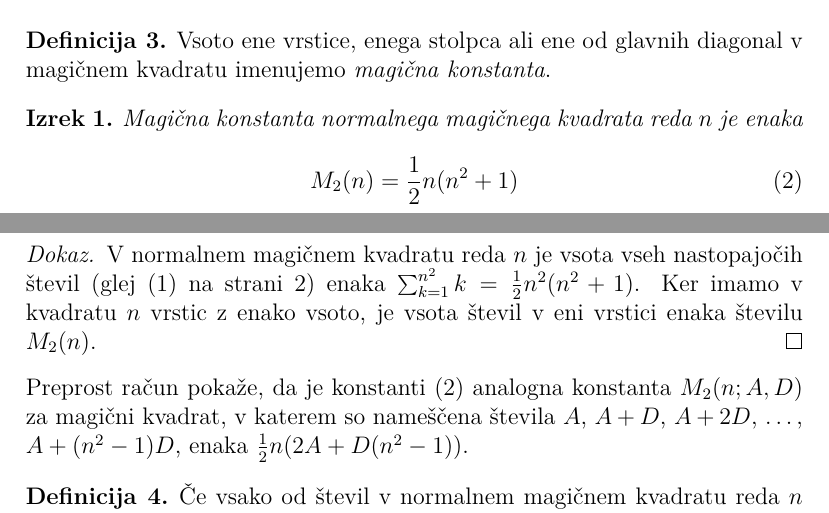
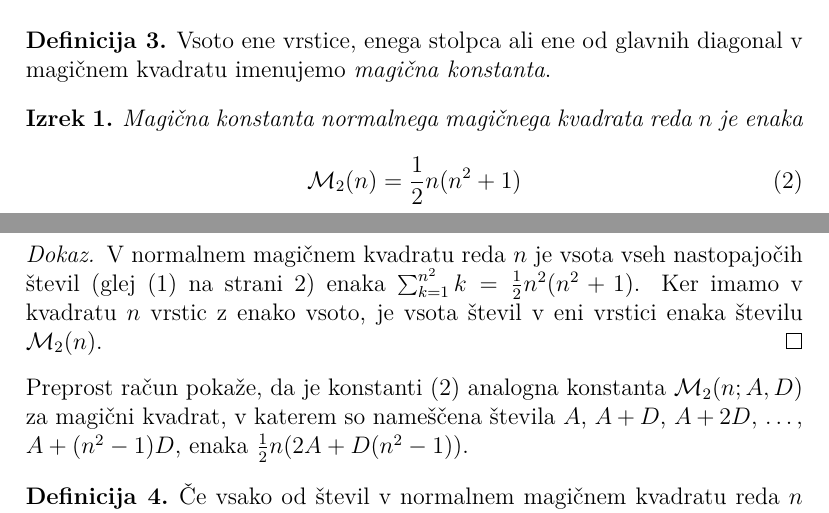
Before and after one commit to majbrundula/whats-up, a LaTeX document (06-magicni-kvadrati/magic.tex): two parts of pages 3 and 4 of 5, joined at a grey line, cut so that both start at the same text. Compiled offline with pdfLaTeX.

Commit message:
Novi ukaz za magično konstanto

```diff
--- a/06-magicni-kvadrati/magic.tex
+++ b/06-magicni-kvadrati/magic.tex
@@ -31,6 +31,7 @@
 
 \title{Magični kvadrati}
 \date{}
+\newcommand{\m}{\mathcal{M}_2}
 % 1. naloga
 % Glavo dokumenta popravite tako, da se ne bo izpisal datum.
 % To naredite tako, da za ukazom `\title` dodate ukaz `\date{}`.
@@ -185,7 +186,7 @@ in zato kvadrat ni normalen.
       \label{eq:mc}
       % Okolje `equation` je že prikazni matematični način,
       % zato tu izraz vpišite brez `\[` in `\]`.
-      M_2(n) = \frac{1}{2}n(n^2+1)
+      \m(n) = \frac{1}{2}n(n^2+1)
    \end{equation}
 \end{izrek}
 % Konec okolja izrek
@@ -196,12 +197,12 @@ in zato kvadrat ni normalen.
    števil (glej~\eqref{eq:numbers} na strani~\pageref{eq:numbers}) enaka
    \(\sum_{k=1}^{n^2} k = \frac{1}{2}n^2(n^2+1)\). Ker imamo
    v kvadratu \(n\) vrstic z enako vsoto, je vsota števil v eni vrstici
-   enaka številu \(M_2(n)\). % sklica: eq:numbers, eq:numbers
+   enaka številu \(\m(n)\). % sklica: eq:numbers, eq:numbers
 \end{proof}
 % Konec dokaza
 
 Preprost račun pokaže, da je konstanti~\eqref{eq:mc} analogna konstanta
-\(M_2(n;A,D)\) za magični kvadrat, v katerem so nameščena števila
+\(\m(n;A,D)\) za magični kvadrat, v katerem so nameščena števila
 \(A\), \(A+D\), \(A+2D\), \ldots, \(A+(n^2-1)D\), enaka % sklic: eq:mc
 \(\frac{1}{2}n(2A+D(n^2-1))\).
 
```
